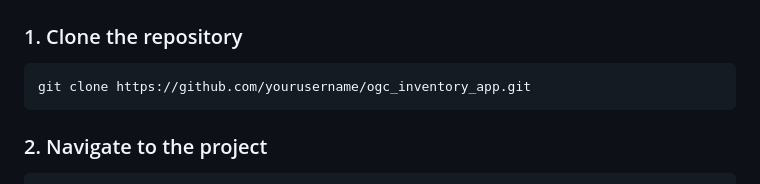
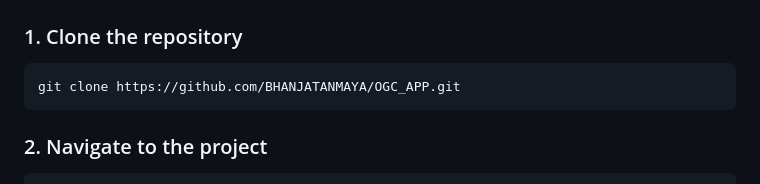
Before and after one commit to BHANJATANMAYA/OGC_APP, a Markdown page: README.md, the part around one of its changes. GitHub-like rendering.

Commit message:
Refine README.md formatting and content
Updated feature descriptions and example data formatting in README.md.

````diff
--- a/README.md
+++ b/README.md
@@ -153,7 +167,7 @@ Dispatched via Outward
 ### 1. Clone the repository
 
 ```
-git clone https://github.com/yourusername/ogc_inventory_app.git
+git clone https://github.com/BHANJATANMAYA/OGC_APP.git
 ```
 
 ### 2. Navigate to the project
````
Also changed, not shown: other parts of README.md (+46 -32 lines).
